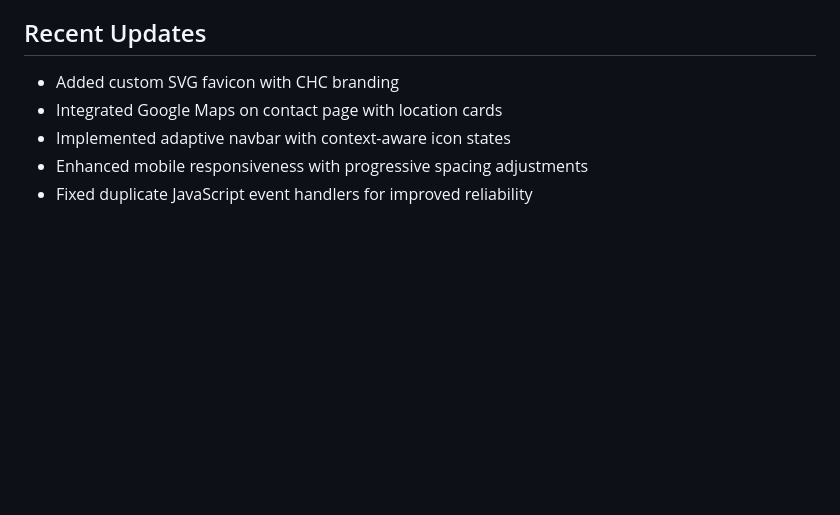
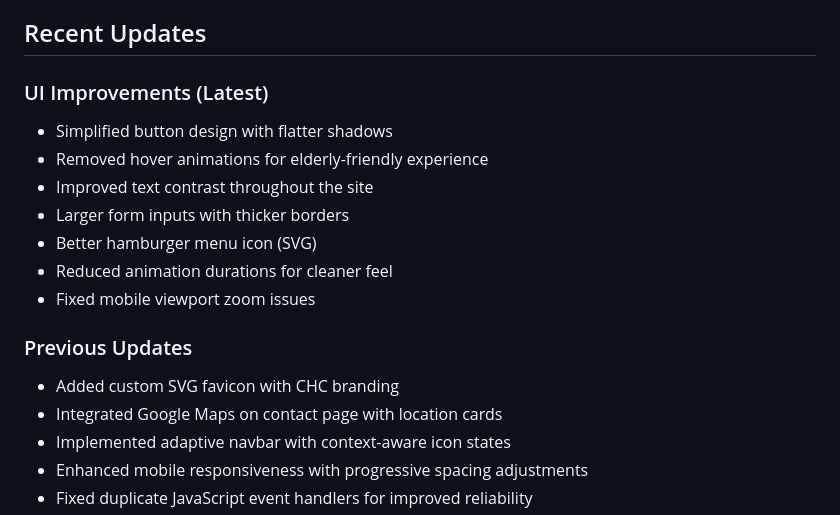
Before and after one commit to Sptailor/Comprehensive-Home-Care-Demo, a Markdown page: README.md, the part around the change. Rendered like a GitHub page; blank space fills up the shorter version.

Commit message:
update recent changes in readme

```diff
--- a/README.md
+++ b/README.md
@@ -219,6 +219,18 @@ This website is deployed on:
 
 ## Recent Updates
 
+### UI Improvements (Latest)
+
+- Simplified button design with flatter shadows
+- Removed hover animations for elderly-friendly experience
+- Improved text contrast throughout the site
+- Larger form inputs with thicker borders
+- Better hamburger menu icon (SVG)
+- Reduced animation durations for cleaner feel
+- Fixed mobile viewport zoom issues
+
+### Previous Updates
+
 - Added custom SVG favicon with CHC branding
 - Integrated Google Maps on contact page with location cards
 - Implemented adaptive navbar with context-aware icon states
```
